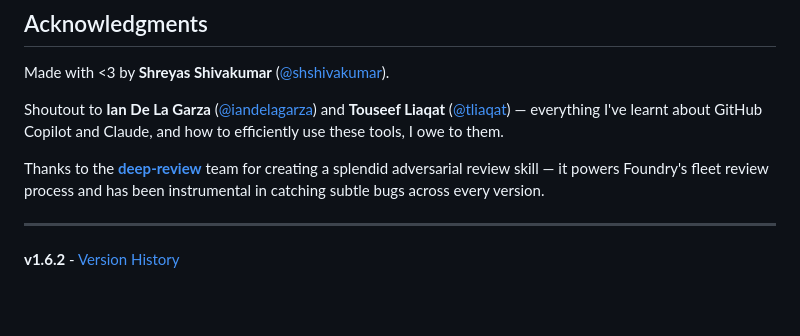
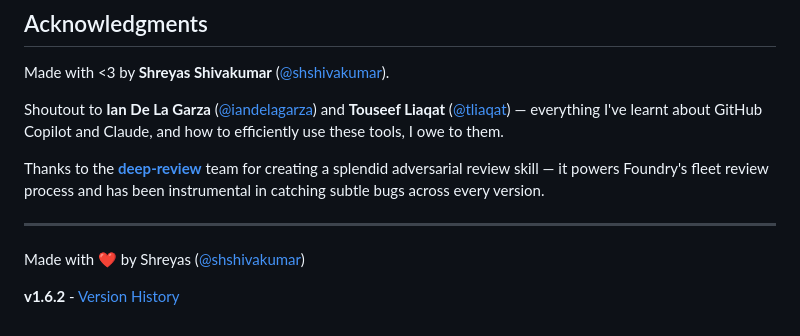
Before and after one commit to shreyasssk/foundry, a Markdown page: README.md, the part around the change. GitHub-like rendering; blank space fills up the shorter version.

Commit message:
Add footer to README

```diff
--- a/README.md
+++ b/README.md
@@ -266,4 +266,6 @@ Thanks to the [**deep-review**](https://github.com/agency-microsoft/.github-priv
 
 ---
 
+Made with ❤️ by Shreyas ([@shshivakumar](https://github.com/shshivakumar_microsoft))
+
 **v1.6.2** - [Version History](ARCHITECTURE.md#version-history)
```
